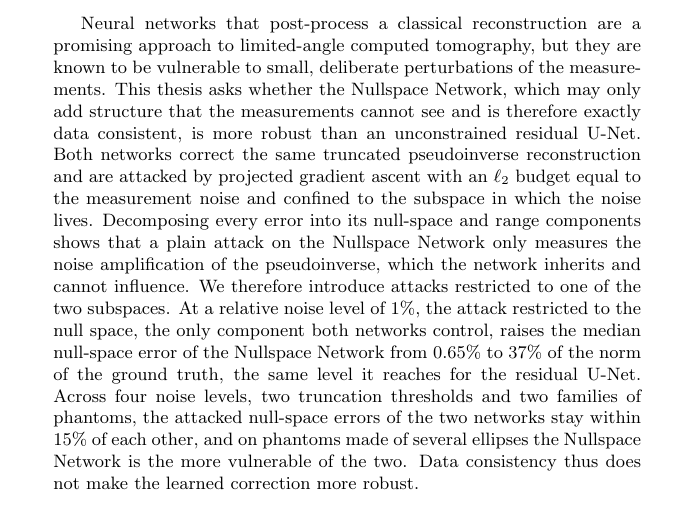
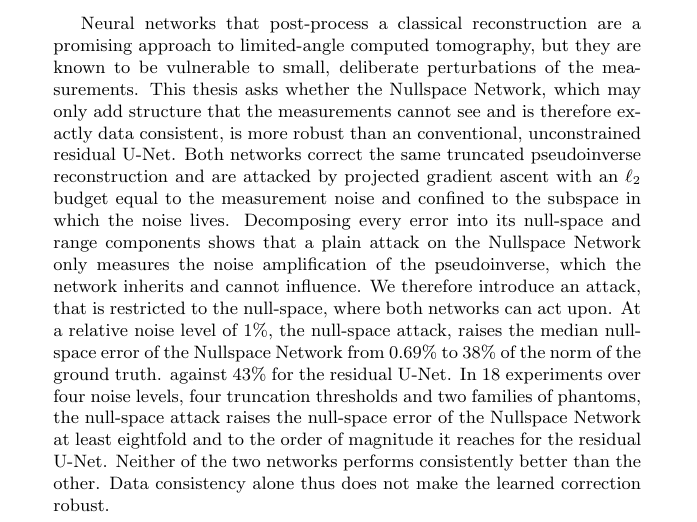
Before and after one commit to noahkel/Null-Space-Networks, a LaTeX thesis (thesis.tex): part of page 1 of 58, cut so that both start at the same text. Compiled offline with pdfLaTeX.

Commit message:
Update of thesis to match new results

```diff
--- a/thesis.tex
+++ b/thesis.tex
@@ -49,8 +49,10 @@
 \lstset{style=mystyle}
 
 
-
+%TODO: Merge Bibs
 \addbibresource{references.bib}
+\addbibresource{references_new.bib}
+
 \DeclareMathOperator*{\argmax}{arg\,max}
 \title{Nullspace Networks and Adversarial Attacks in Limited-Angle Computed Tomography}
 \author{Noah }
@@ -64,19 +66,20 @@ Neural networks that post-process a classical reconstruction are a promising app
 limited-angle computed tomography, but they are known to be vulnerable to small, deliberate
 perturbations of the measurements. This thesis asks whether the Nullspace Network, which may only
 add structure that the measurements cannot see and is therefore exactly data consistent, is more
-robust than an unconstrained residual U-Net. Both networks correct the same truncated
+robust than an conventional, unconstrained residual U-Net. Both networks correct the same truncated
 pseudoinverse reconstruction and are attacked by projected gradient ascent with an $\ell_2$ budget
 equal to the measurement noise and confined to the subspace in which the noise lives. Decomposing
 every error into its null-space and range components shows that a plain attack on the Nullspace
 Network only measures the noise amplification of the pseudoinverse, which the network inherits and
-cannot influence. We therefore introduce attacks restricted to one of the two subspaces. At a
-relative noise level of $1\%$, the attack restricted to the null space, the only component both
-networks control, raises the median null-space error of the Nullspace Network from $0.65\%$ to $37\%$
-of the norm of the ground truth, the same level it reaches for the residual U-Net. Across four noise
-levels, two truncation thresholds and two families of phantoms, the attacked null-space errors of the
-two networks stay within $15\%$ of each other, and on phantoms made of several ellipses the Nullspace
-Network is the more vulnerable of the two. Data consistency
-thus does not make the learned correction more robust.
+cannot influence. We therefore introduce  an attack, that is restricted to the null-space, where both networks can act upon.
+At a relative noise level of $1\%$, the null-space attack, raises the median null-space error of the Nullspace Network from $0.69\%$ to $38\%$
+of the norm of the ground truth.
+%TODO: for the residual U-Net, the error increases from... to 43%.
+against $43\%$ for the residual U-Net. In $18$ experiments over four
+noise levels, four truncation thresholds and two families of phantoms, the null-space attack raises the
+null-space error of the Nullspace Network at least eightfold and to the order of magnitude it reaches
+for the residual U-Net. Neither of the two networks performs consistently better than the other.
+Data consistency alone thus does not make the learned correction robust.
 \end{abstract}
 \tableofcontents
 
```
Also changed, not shown: thesis.tex (6 more changed lines).
